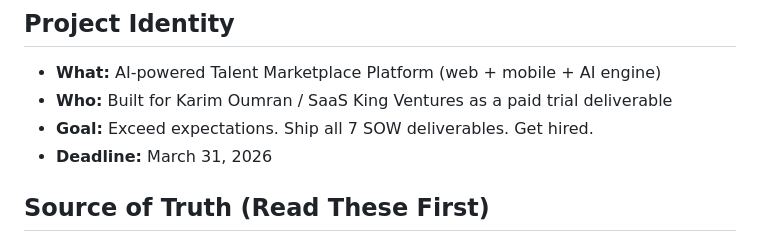
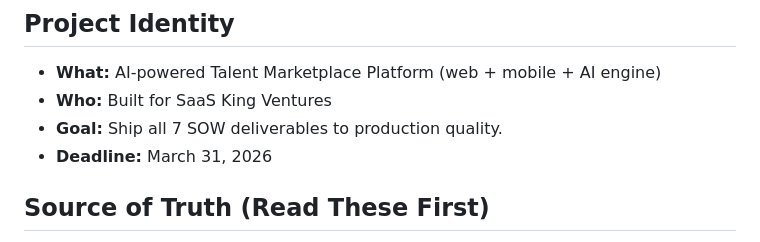
Before and after one commit to slubbles/AI-Talent-Marketplace-Platform, a Markdown page: .github/copilot-instructions.md, the part around the change. GitHub-like rendering.

Commit message:
chore: clean up internal notes, remove sensitive file, sanitize copilot instructions

```diff
--- a/.github/copilot-instructions.md
+++ b/.github/copilot-instructions.md
@@ -8,8 +8,8 @@
 ## Project Identity
 
 - **What:** AI-powered Talent Marketplace Platform (web + mobile + AI engine)
-- **Who:** Built for Karim Oumran / SaaS King Ventures as a paid trial deliverable
-- **Goal:** Exceed expectations. Ship all 7 SOW deliverables. Get hired.
+- **Who:** Built for SaaS King Ventures
+- **Goal:** Ship all 7 SOW deliverables to production quality.
 - **Deadline:** March 31, 2026
 
 ## Source of Truth (Read These First)
```
Also changed, not shown: notes/CONTINUE-AFTER-SLEEP.md (deleted, +0 -108 lines).
